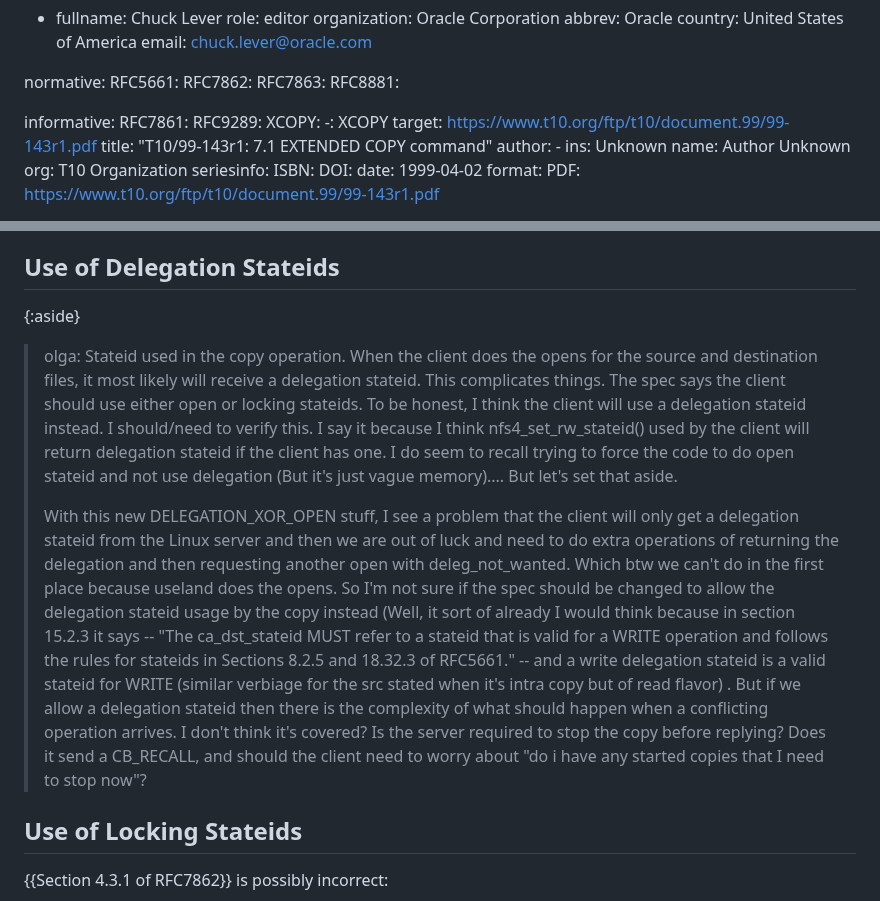
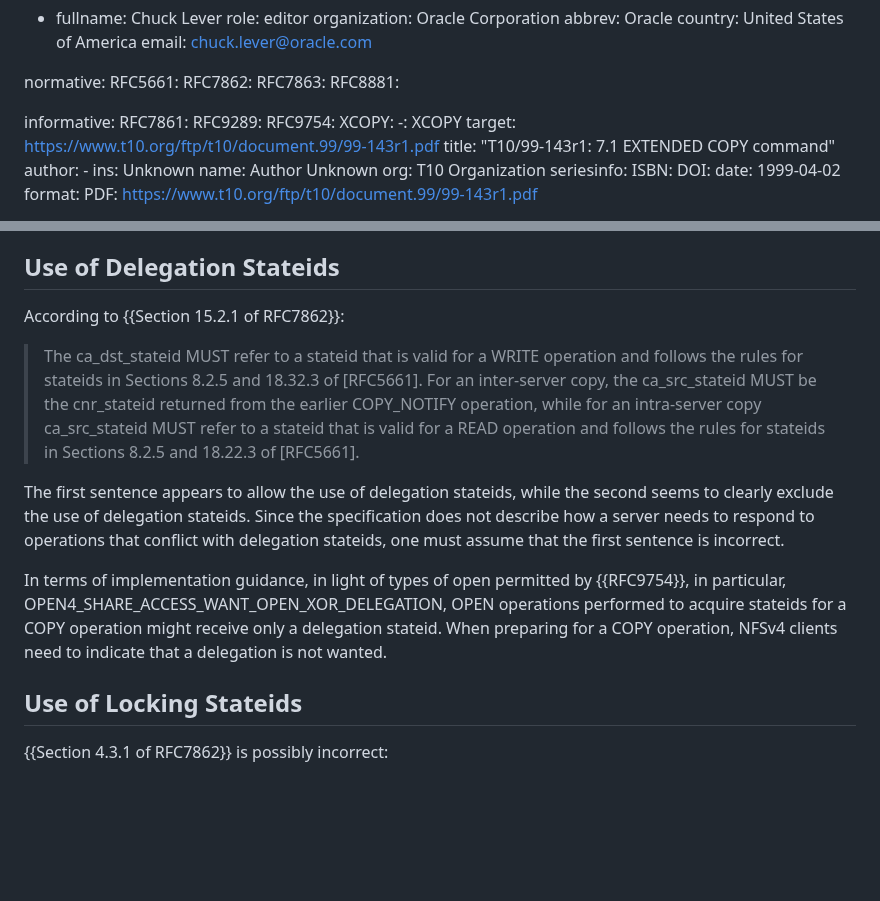
Before and after one commit to chucklever/i-d-update-copy-spec, a Markdown page: draft-cel-nfsv4-copy-implementation-experience.md, 2 parts joined by grey strips. GitHub-like rendering; blank space fills up the shorter version.

Commit message:
Update section 4.2
Rewrite Olga's observations as guidance to specification authors.

```diff
--- a/draft-cel-nfsv4-copy-implementation-experience.md
+++ b/draft-cel-nfsv4-copy-implementation-experience.md
@@ -45,6 +45,7 @@ normative:
 informative:
   RFC7861:
   RFC9289:
+  RFC9754:
   XCOPY:
     -: XCOPY
     target: https://www.t10.org/ftp/t10/document.99/99-143r1.pdf
@@ -252,35 +253,27 @@ offloaded operation (either WRITE_SAME or COPY).
 
 ## Use of Delegation Stateids
 
-{:aside}
-> olga:
-> Stateid used in the copy operation. When the client does the opens
-> for the source and destination files, it most likely will receive a
-> delegation stateid. This complicates things. The spec says the client
-> should use either open or locking stateids. To be honest, I think the
-> client will use a delegation stateid instead. I should/need to verify
-> this. I say it because I think nfs4_set_rw_stateid() used by the
-> client will return delegation stateid if the client has one. I do seem
-> to recall trying to force the code to do open stateid and not use
-> delegation (But it's just vague memory).... But let's set that aside.
->
-> With this new DELEGATION_XOR_OPEN stuff, I see a problem that the
-> client will only get a delegation stateid from the Linux server and
-> then we are out of luck and need to do extra operations of returning
-> the delegation and then requesting another open with deleg_not_wanted.
-> Which btw we can't do in the first place because useland does the
-> opens. So I'm not sure if the spec should be changed to allow the
-> delegation stateid usage by the copy instead (Well, it sort of already
-> I would think because in section 15.2.3 it says -- "The ca_dst_stateid
-> MUST refer to a stateid that is valid for a WRITE operation and
-> follows the rules for stateids in Sections 8.2.5 and 18.32.3 of
-> RFC5661." -- and a write delegation stateid is a valid stateid for
-> WRITE (similar verbiage for the src stated when it's intra copy but of
-> read flavor) . But if we allow a delegation stateid then there is the
-> complexity of what should happen when a conflicting operation arrives.
-> I don't think it's covered? Is the server required to stop the copy
-> before replying? Does it send a CB_RECALL, and should the client need
-> to worry about "do i have any started copies that I need to stop now"?
+According to {{Section 15.2.1 of RFC7862}}:
+
+> The ca_dst_stateid MUST refer to a stateid that is valid for a WRITE
+> operation and follows the rules for stateids in Sections 8.2.5 and
+> 18.32.3 of [RFC5661].  For an inter-server copy, the ca_src_stateid
+> MUST be the cnr_stateid returned from the earlier COPY_NOTIFY
+> operation, while for an intra-server copy ca_src_stateid MUST refer
+> to a stateid that is valid for a READ operation and follows the rules
+> for stateids in Sections 8.2.5 and 18.22.3 of [RFC5661].
+
+The first sentence appears to allow the use of delegation stateids,
+while the second seems to clearly exclude the use of delegation stateids.
+Since the specification does not describe how a server needs to respond
+to operations that conflict with delegation stateids, one must assume
+that the first sentence is incorrect.
+
+In terms of implementation guidance, in light of types of open permitted
+by {{RFC9754}}, in particular, OPEN4_SHARE_ACCESS_WANT_OPEN_XOR_DELEGATION,
+OPEN operations performed to acquire stateids for a COPY operation might
+receive only a delegation stateid. When preparing for a COPY operation,
+NFSv4 clients need to indicate that a delegation is not wanted.
 
 ## Use of Locking Stateids
 
```
